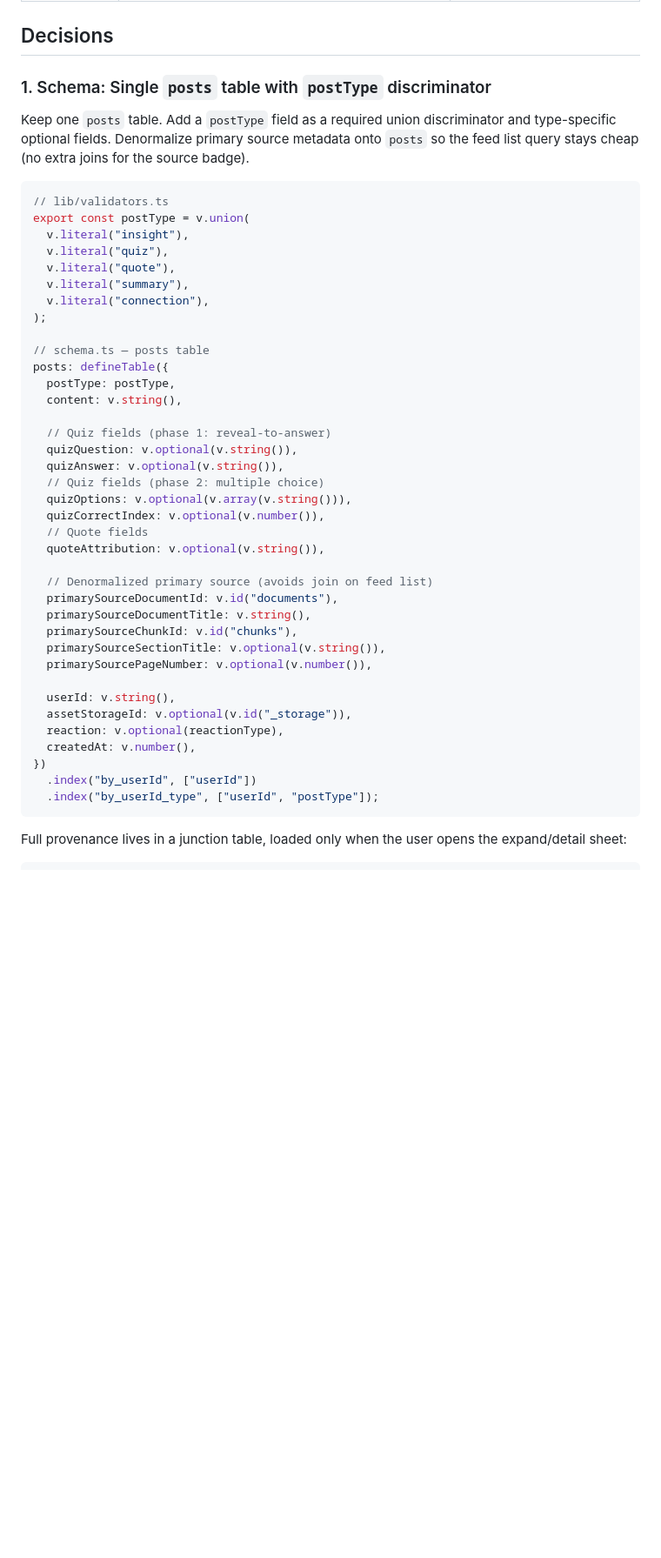
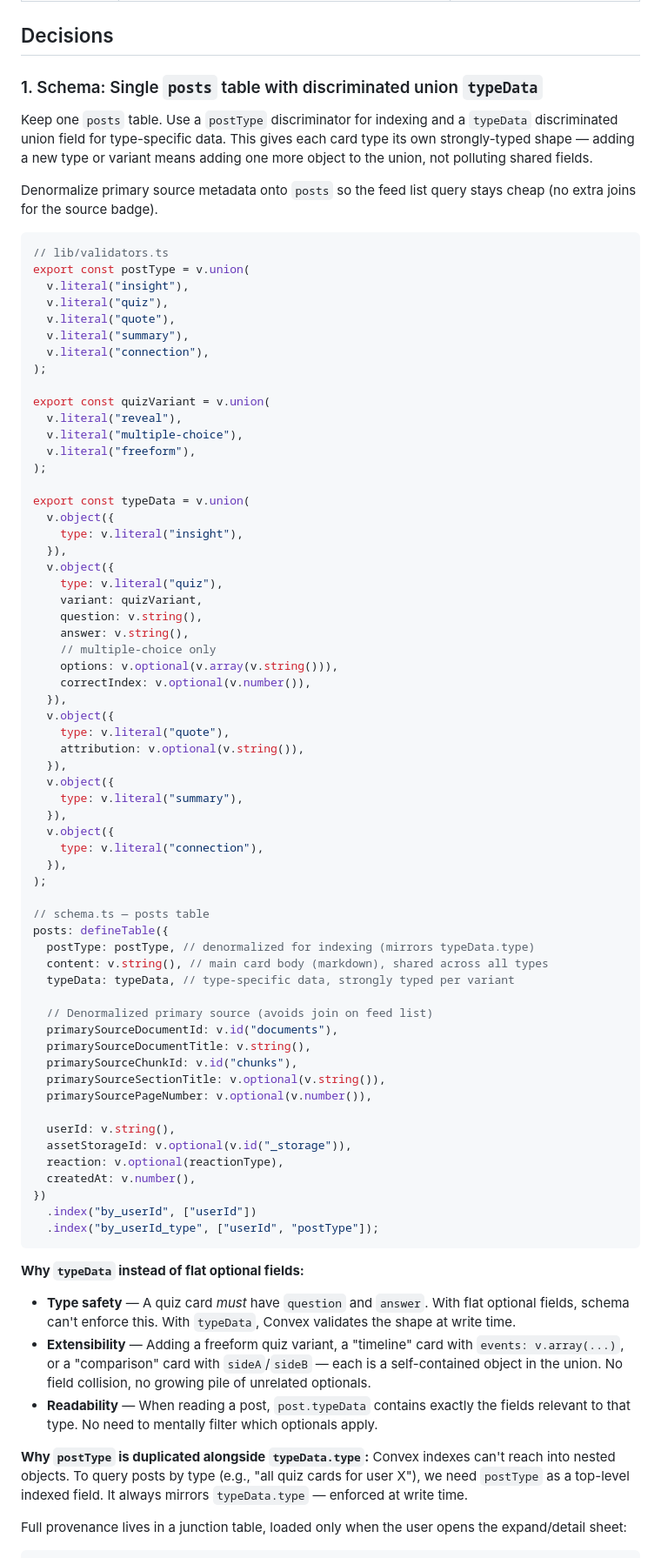
Before and after one commit to jagoral/scrollect, a Markdown page: docs/adr/003-multi-type-card-generation.md, the part around one of its changes. Shown at 87% size. GitHub-like rendering; blank space fills up the shorter version.

````diff
--- a/docs/adr/003-multi-type-card-generation.md
+++ b/docs/adr/003-multi-type-card-generation.md
@@ -24,9 +24,11 @@ The target card types are:
 
 ## Decisions
 
-### 1. Schema: Single `posts` table with `postType` discriminator
+### 1. Schema: Single `posts` table with discriminated union `typeData`
 
-Keep one `posts` table. Add a `postType` field as a required union discriminator and type-specific optional fields. Denormalize primary source metadata onto `posts` so the feed list query stays cheap (no extra joins for the source badge).
+Keep one `posts` table. Use a `postType` discriminator for indexing and a `typeData` discriminated union field for type-specific data. This gives each card type its own strongly-typed shape — adding a new type or variant means adding one more object to the union, not polluting shared fields.
+
+Denormalize primary source metadata onto `posts` so the feed list query stays cheap (no extra joins for the source badge).
 
 ```ts
 // lib/validators.ts
@@ -38,19 +40,42 @@ export const postType = v.union(
   v.literal("connection"),
 );
 
+export const quizVariant = v.union(
+  v.literal("reveal"),
+  v.literal("multiple-choice"),
+  v.literal("freeform"),
+);
+
+export const typeData = v.union(
+  v.object({
+    type: v.literal("insight"),
+  }),
+  v.object({
+    type: v.literal("quiz"),
+    variant: quizVariant,
+    question: v.string(),
+    answer: v.string(),
+    // multiple-choice only
+    options: v.optional(v.array(v.string())),
+    correctIndex: v.optional(v.number()),
+  }),
+  v.object({
+    type: v.literal("quote"),
+    attribution: v.optional(v.string()),
+  }),
+  v.object({
+    type: v.literal("summary"),
+  }),
+  v.object({
+    type: v.literal("connection"),
+  }),
+);
+
 // schema.ts — posts table
 posts: defineTable({
-  postType: postType,
-  content: v.string(),
-
-  // Quiz fields (phase 1: reveal-to-answer)
-  quizQuestion: v.optional(v.string()),
-  quizAnswer: v.optional(v.string()),
-  // Quiz fields (phase 2: multiple choice)
-  quizOptions: v.optional(v.array(v.string())),
-  quizCorrectIndex: v.optional(v.number()),
-  // Quote fields
-  quoteAttribution: v.optional(v.string()),
+  postType: postType, // denormalized for indexing (mirrors typeData.type)
+  content: v.string(), // main card body (markdown), shared across all types
+  typeData: typeData, // type-specific data, strongly typed per variant
 
   // Denormalized primary source (avoids join on feed list)
   primarySourceDocumentId: v.id("documents"),
@@ -67,6 +92,14 @@ posts: defineTable({
   .index("by_userId", ["userId"])
   .index("by_userId_type", ["userId", "postType"]);
 ```
+
+**Why `typeData` instead of flat optional fields:**
+
+- **Type safety** — A quiz card _must_ have `question` and `answer`. With flat optional fields, schema can't enforce this. With `typeData`, Convex validates the shape at write time.
+- **Extensibility** — Adding a freeform quiz variant, a "timeline" card with `events: v.array(...)`, or a "comparison" card with `sideA`/`sideB` — each is a self-contained object in the union. No field collision, no growing pile of unrelated optionals.
+- **Readability** — When reading a post, `post.typeData` contains exactly the fields relevant to that type. No need to mentally filter which optionals apply.
+
+**Why `postType` is duplicated alongside `typeData.type`:** Convex indexes can't reach into nested objects. To query posts by type (e.g., "all quiz cards for user X"), we need `postType` as a top-level indexed field. It always mirrors `typeData.type` — enforced at write time.
 
 Full provenance lives in a junction table, loaded only when the user opens the expand/detail sheet:
 
````
Also changed, not shown: other parts of docs/adr/003-multi-type-card-generation.md (+54 -46 lines).
